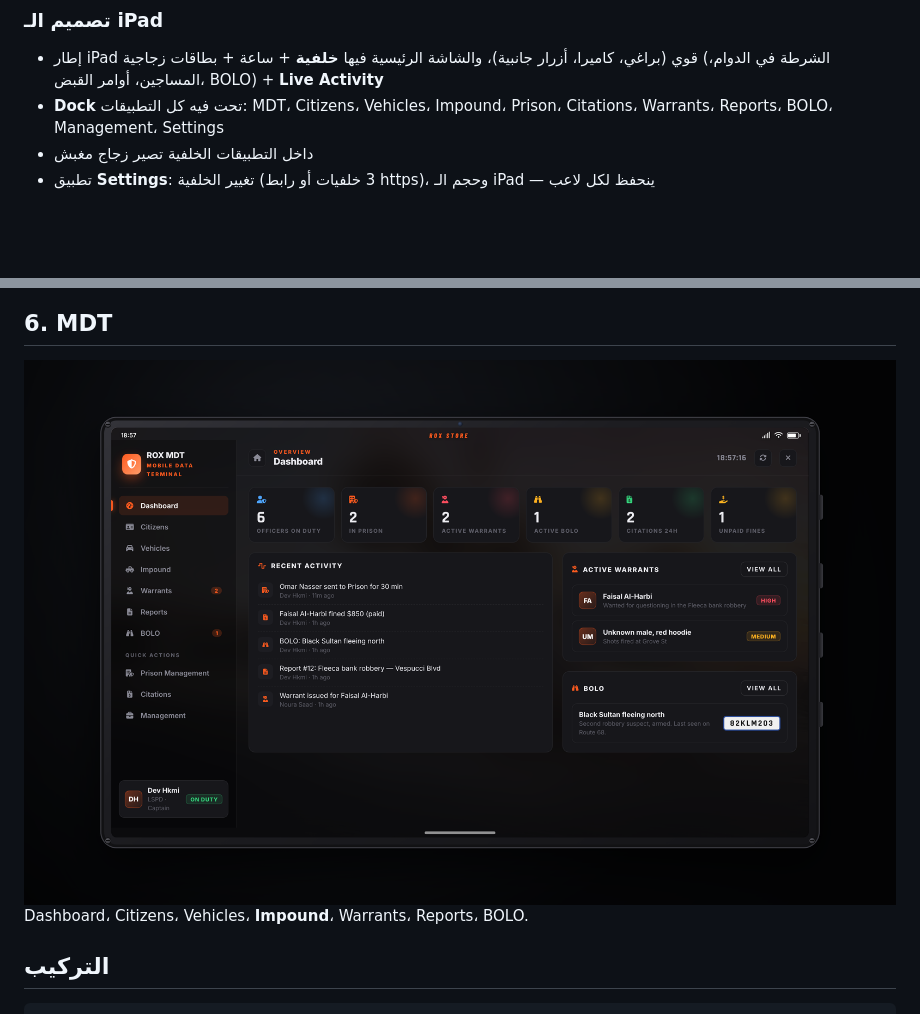
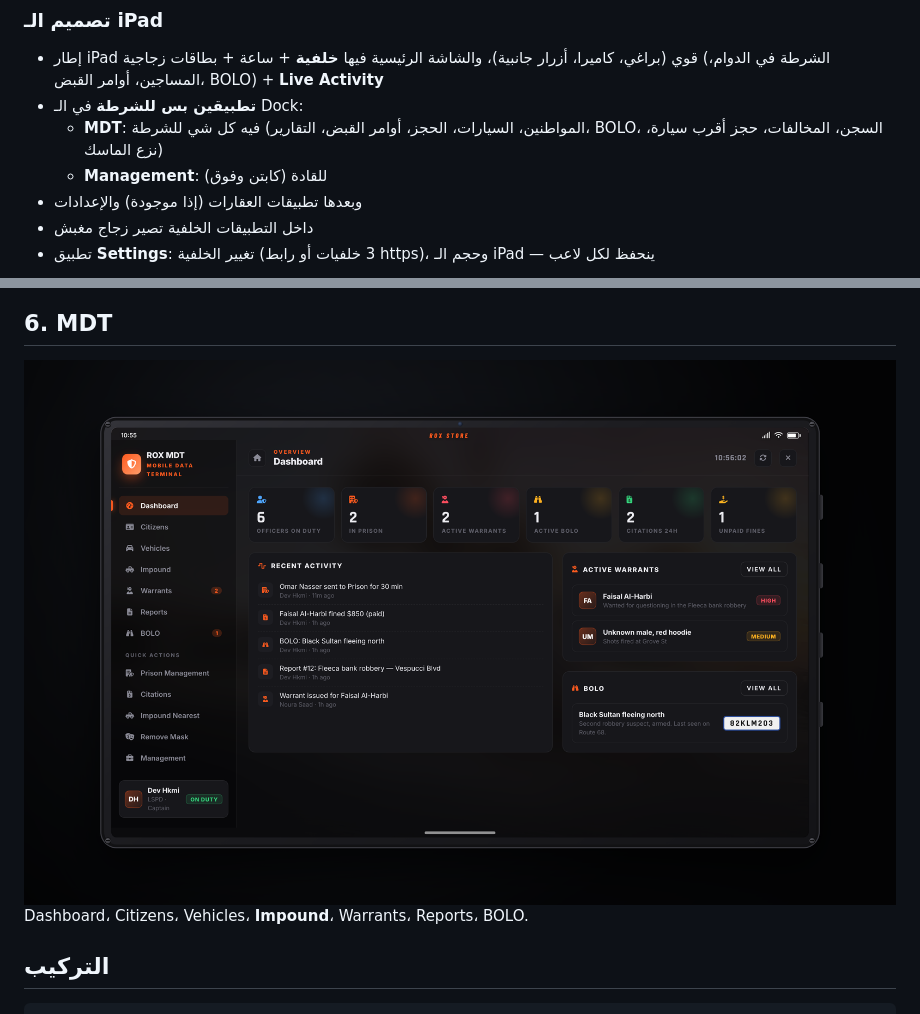
Before and after one commit to Assss553/ZC, a Markdown page: rox_police/README.md, 2 parts joined by grey strips. Drawn GitHub-style; pictures changed too: rox_police/docs/mdt.png; blank space fills up the shorter version.

```diff
--- a/rox_police/README.md
+++ b/rox_police/README.md
@@ -24,7 +24,10 @@
 
 ### تصميم الـ iPad
 - إطار iPad قوي (براغي، كاميرا، أزرار جانبية)، والشاشة الرئيسية فيها **خلفية** + ساعة + بطاقات زجاجية (الشرطة في الدوام، المساجين، أوامر القبض، BOLO) + **Live Activity**
-- **Dock** تحت فيه كل التطبيقات: MDT، Citizens، Vehicles، Impound، Prison، Citations، Warrants، Reports، BOLO، Management، Settings
+- **تطبيقين بس للشرطة** في الـ Dock:
+  - **MDT**: فيه كل شي للشرطة (المواطنين، السيارات، الحجز، أوامر القبض، التقارير، BOLO، السجن، المخالفات، حجز أقرب سيارة، نزع الماسك)
+  - **Management**: للقادة (كابتن وفوق)
+- وبعدها تطبيقات العقارات (إذا موجودة) والإعدادات
 - داخل التطبيقات الخلفية تصير زجاج مغبش
 - تطبيق **Settings**: تغيير الخلفية (3 خلفيات أو رابط https)، وحجم الـ iPad — ينحفظ لكل لاعب
 
```
Also changed, not shown: rox_realestate/README.md (+1 -1 lines), 5 other files.
